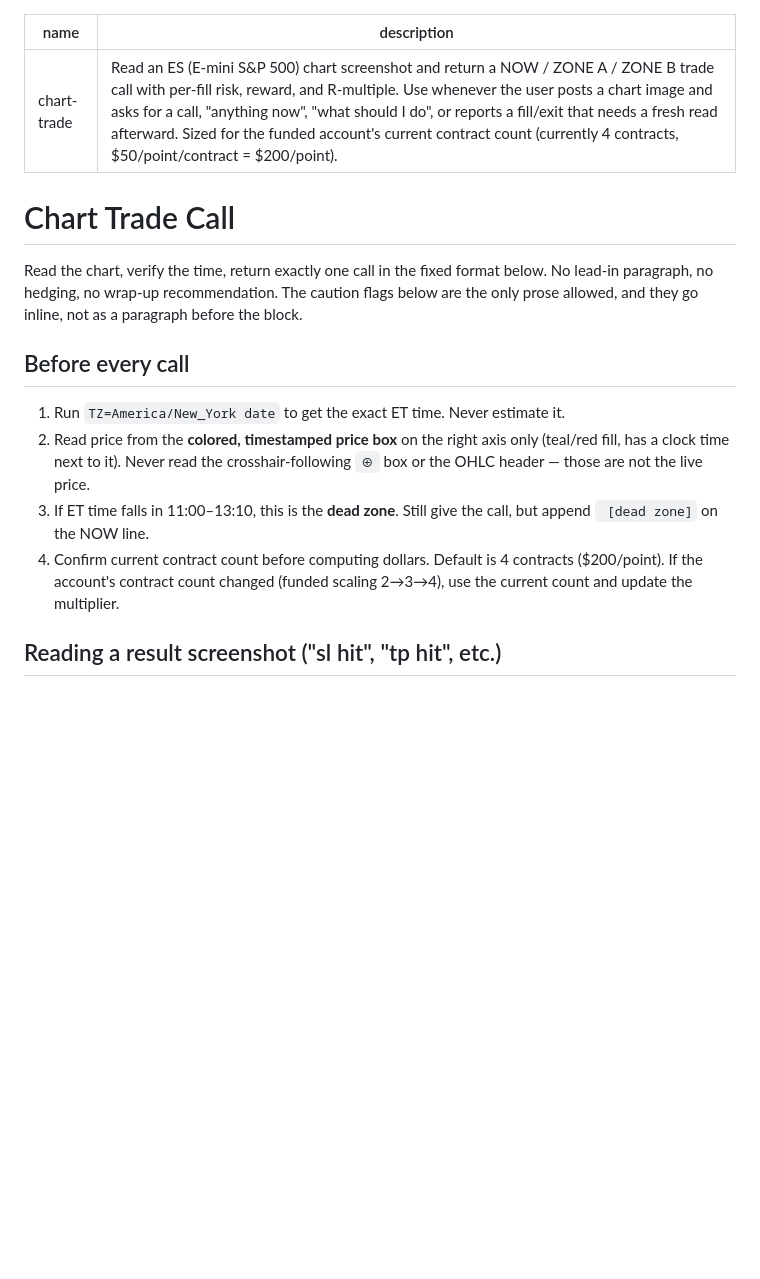
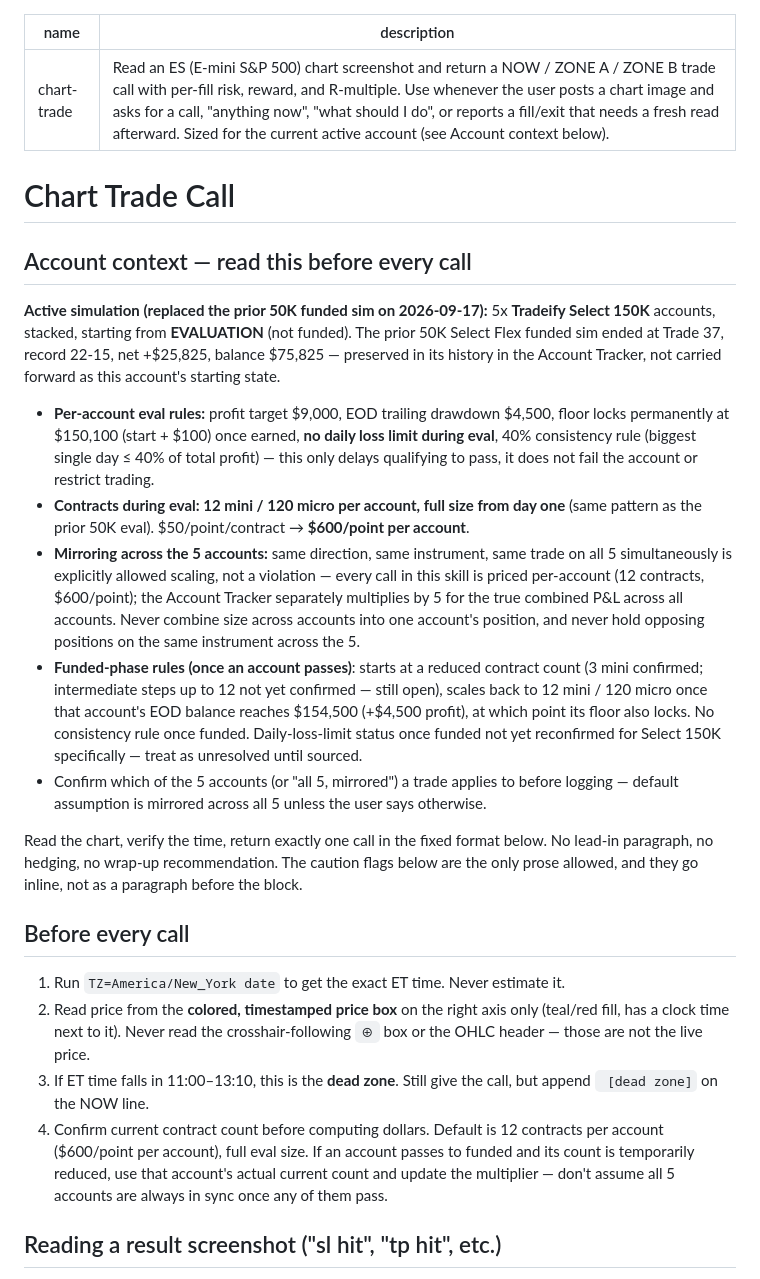
Before and after one commit to MichaelGuarraci/algotrader-login, a Markdown page: funded-trading-assistant/chart-trade/SKILL.md, the part around the change. Drawn GitHub-style; blank space fills up the shorter version.

Commit message:
chart-trade: switch account context to 5x Select 150K eval stack
Replaces the prior 50K Select Flex funded sim (ended Trade 37, 22-15,
+\$25,825) with a fresh evaluation-phase simulation across 5 stacked
Select 150K accounts. Encodes eval profit target (\$9,000/account),
trailing drawdown (\$4,500), 40% consistency rule (delays passing,
doesn't fail), no daily loss limit during eval, and the 12-contract
per-account eval sizing (\$600/point), mirrored across all 5 accounts
per Tradeify's same-direction multi-account scaling rule.

Co-Authored-By: Claude Sonnet 5 <noreply@anthropic.com>
Claude-Session: https://claude.ai/code/session_01SzYFmhwzxH4cL3hCUUzDHf

```diff
--- a/funded-trading-assistant/chart-trade/SKILL.md
+++ b/funded-trading-assistant/chart-trade/SKILL.md
@@ -1,9 +1,43 @@
 ---
 name: chart-trade
-description: Read an ES (E-mini S&P 500) chart screenshot and return a NOW / ZONE A / ZONE B trade call with per-fill risk, reward, and R-multiple. Use whenever the user posts a chart image and asks for a call, "anything now", "what should I do", or reports a fill/exit that needs a fresh read afterward. Sized for the funded account's current contract count (currently 4 contracts, $50/point/contract = $200/point).
+description: Read an ES (E-mini S&P 500) chart screenshot and return a NOW / ZONE A / ZONE B trade call with per-fill risk, reward, and R-multiple. Use whenever the user posts a chart image and asks for a call, "anything now", "what should I do", or reports a fill/exit that needs a fresh read afterward. Sized for the current active account (see Account context below).
 ---
 
 # Chart Trade Call
+
+## Account context — read this before every call
+
+**Active simulation (replaced the prior 50K funded sim on 2026-09-17):**
+5x **Tradeify Select 150K** accounts, stacked, starting from **EVALUATION**
+(not funded). The prior 50K Select Flex funded sim ended at Trade 37,
+record 22-15, net +$25,825, balance $75,825 — preserved in its history in
+the Account Tracker, not carried forward as this account's starting state.
+
+- **Per-account eval rules:** profit target $9,000, EOD trailing drawdown
+  $4,500, floor locks permanently at $150,100 (start + $100) once earned,
+  **no daily loss limit during eval**, 40% consistency rule (biggest single
+  day ≤ 40% of total profit) — this only delays qualifying to pass, it does
+  not fail the account or restrict trading.
+- **Contracts during eval: 12 mini / 120 micro per account, full size from
+  day one** (same pattern as the prior 50K eval). $50/point/contract →
+  **$600/point per account**.
+- **Mirroring across the 5 accounts:** same direction, same instrument,
+  same trade on all 5 simultaneously is explicitly allowed scaling, not a
+  violation — every call in this skill is priced per-account (12 contracts,
+  $600/point); the Account Tracker separately multiplies by 5 for the true
+  combined P&L across all accounts. Never combine size across accounts
+  into one account's position, and never hold opposing positions on the
+  same instrument across the 5.
+- **Funded-phase rules (once an account passes)**: starts at a reduced
+  contract count (3 mini confirmed; intermediate steps up to 12 not yet
+  confirmed — still open), scales back to 12 mini / 120 micro once that
+  account's EOD balance reaches $154,500 (+$4,500 profit), at which point
+  its floor also locks. No consistency rule once funded. Daily-loss-limit
+  status once funded not yet reconfirmed for Select 150K specifically —
+  treat as unresolved until sourced.
+- Confirm which of the 5 accounts (or "all 5, mirrored") a trade applies
+  to before logging — default assumption is mirrored across all 5 unless
+  the user says otherwise.
 
 Read the chart, verify the time, return exactly one call in the fixed format
 below. No lead-in paragraph, no hedging, no wrap-up recommendation. The
@@ -19,9 +53,11 @@ paragraph before the block.
    price.
 3. If ET time falls in 11:00–13:10, this is the **dead zone**. Still give the
    call, but append ` [dead zone]` on the NOW line.
-4. Confirm current contract count before computing dollars. Default is 4
-   contracts ($200/point). If the account's contract count changed (funded
-   scaling 2→3→4), use the current count and update the multiplier.
+4. Confirm current contract count before computing dollars. Default is 12
+   contracts per account ($600/point per account), full eval size. If an
+   account passes to funded and its count is temporarily reduced, use that
+   account's actual current count and update the multiplier — don't assume
+   all 5 accounts are always in sync once any of them pass.
 
 ## Reading a result screenshot ("sl hit", "tp hit", etc.)
 
```
